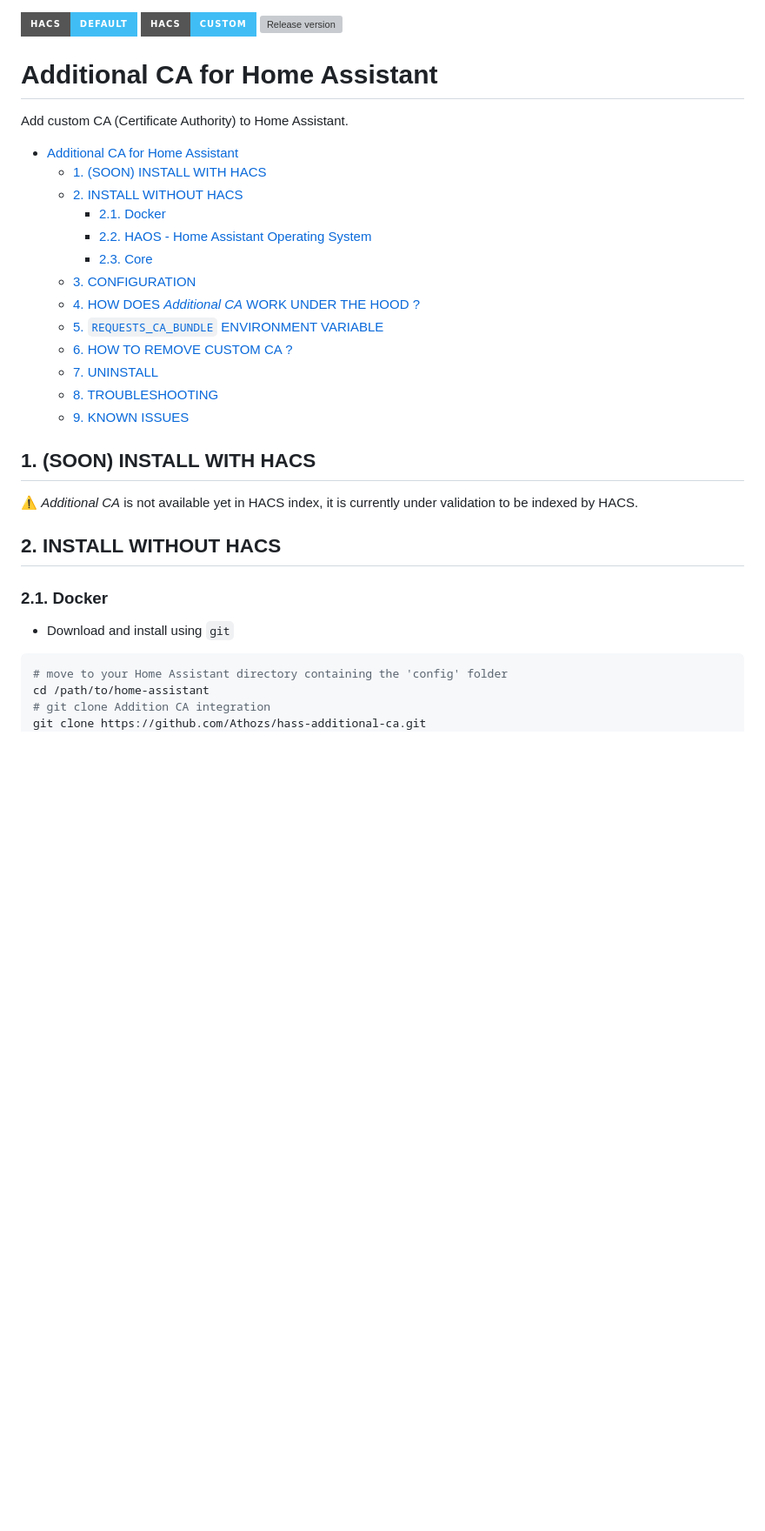
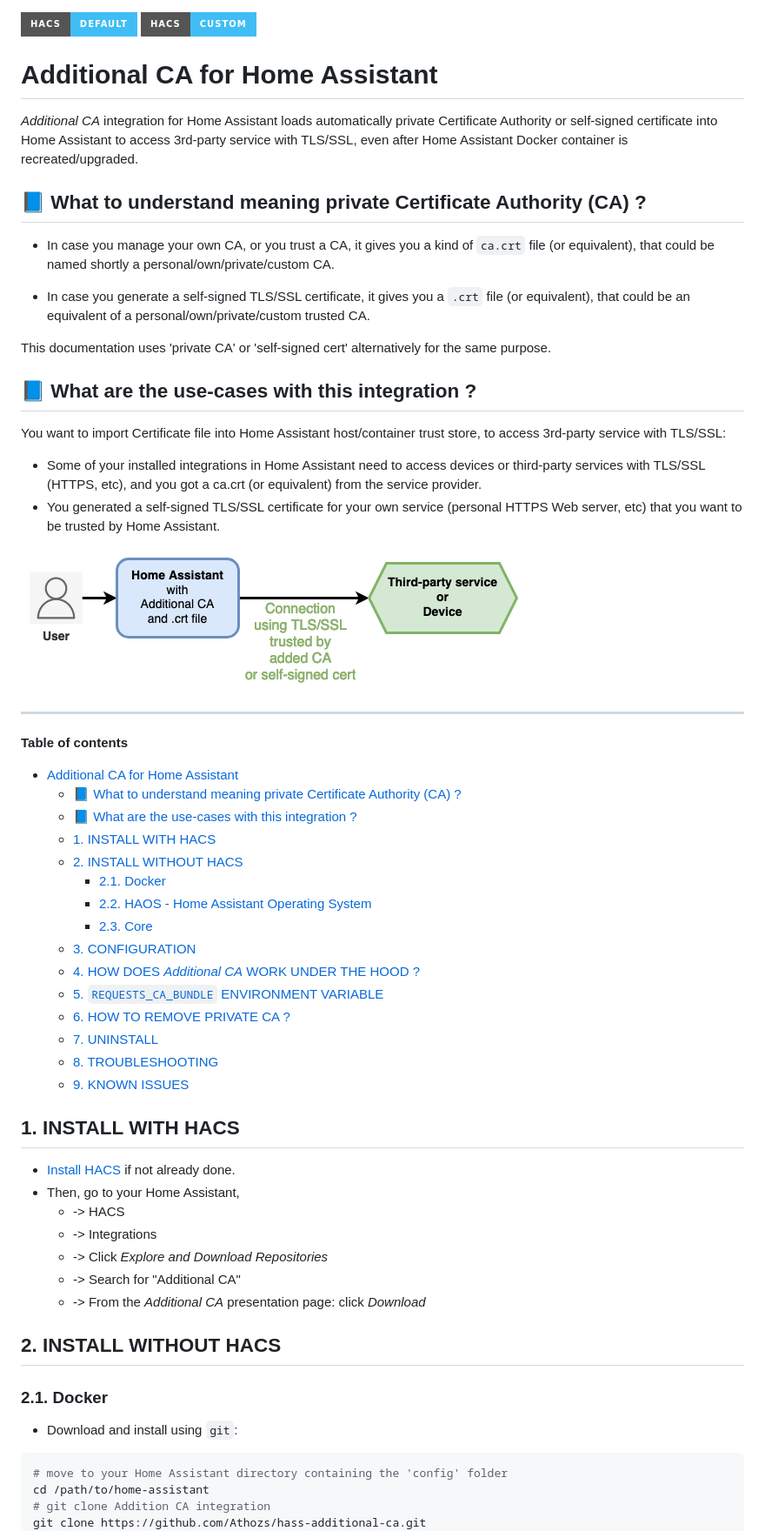
Before and after one commit to Athozs/hass-additional-ca, a Markdown page: README.md, the part around one of its changes. Shown at 87% size. Rendered like a GitHub page; pictures changed too: img/hass-additional-ca.png (added); badges without logos; blank space fills up the shorter version; grey boxes are pictures that could not be loaded.

Commit message:
Improve docs in README

````diff
--- a/README.md
+++ b/README.md
@@ -1,14 +1,40 @@
 [![hacs_badge](https://img.shields.io/badge/HACS-Default-41BDF5.svg?style=for-the-badge)](https://github.com/hacs/integration)
 [![hacs_badge](https://img.shields.io/badge/HACS-Custom-41BDF5.svg?style=for-the-badge)](https://github.com/hacs/integration)
+<!--
 [![Release version](https://img.shields.io/github/v/release/Athozs/hass-additional-ca?color=brightgreen&label=Download&style=for-the-badge)](https://github.com/Athozs/hass-additional-ca/releases/latest/download/additional_ca.zip "Download")
-
+-->
 
 # Additional CA for Home Assistant
 
-Add custom CA (Certificate Authority) to Home Assistant.
+_Additional CA_ integration for Home Assistant loads automatically private Certificate Authority or self-signed certificate into Home Assistant to access 3rd-party service with TLS/SSL, even after Home Assistant Docker container is recreated/upgraded.
+
+
+## 📘 What to understand meaning private Certificate Authority (CA) ?
+
+* In case you manage your own CA, or you trust a CA, it gives you a kind of `ca.crt` file (or equivalent), that could be named shortly a personal/own/private/custom CA.
+
+* In case you generate a self-signed TLS/SSL certificate, it gives you a `.crt` file (or equivalent), that could be an equivalent of a personal/own/private/custom trusted CA.
+
+This documentation uses 'private CA' or 'self-signed cert' alternatively for the same purpose.
+
+
+## 📘 What are the use-cases with this integration ?
+
+You want to import Certificate file into Home Assistant host/container trust store, to access 3rd-party service with TLS/SSL:
+
+* Some of your installed integrations in Home Assistant need to access devices or third-party services with TLS/SSL (HTTPS, etc), and you got a ca.crt (or equivalent) from the service provider.
+* You generated a self-signed TLS/SSL certificate for your own service (personal HTTPS Web server, etc) that you want to be trusted by Home Assistant.
+
+![](img/hass-additional-ca.png)
+
+___
+
+__Table of contents__
 
 - [Additional CA for Home Assistant](#additional-ca-for-home-assistant)
-  - [1. (SOON) INSTALL WITH HACS](#1-soon-install-with-hacs)
+  - [📘 What to understand meaning private Certificate Authority (CA) ?](#-what-to-understand-meaning-private-certificate-authority-ca-)
+  - [📘 What are the use-cases with this integration ?](#-what-are-the-use-cases-with-this-integration-)
+  - [1. INSTALL WITH HACS](#1-install-with-hacs)
   - [2. INSTALL WITHOUT HACS](#2-install-without-hacs)
     - [2.1. Docker](#21-docker)
     - [2.2. HAOS - Home Assistant Operating System](#22-haos---home-assistant-operating-system)
@@ -16,24 +42,37 @@ Add custom CA (Certificate Authority) to Home Assistant.
   - [3. CONFIGURATION](#3-configuration)
   - [4. HOW DOES _Additional CA_ WORK UNDER THE HOOD ?](#4-how-does-additional-ca-work-under-the-hood-)
   - [5. `REQUESTS_CA_BUNDLE` ENVIRONMENT VARIABLE](#5-requests_ca_bundle-environment-variable)
-  - [6. HOW TO REMOVE CUSTOM CA ?](#6-how-to-remove-custom-ca-)
+  - [6. HOW TO REMOVE PRIVATE CA ?](#6-how-to-remove-private-ca-)
   - [7. UNINSTALL](#7-uninstall)
   - [8. TROUBLESHOOTING](#8-troubleshooting)
   - [9. KNOWN ISSUES](#9-known-issues)
 
 
-## 1. (SOON) INSTALL WITH HACS
+## 1. INSTALL WITH HACS
 
-⚠️ _Additional CA_ is not available yet in HACS index, it is currently under validation to be indexed by HACS.
+* [Install HACS](https://hacs.xyz/docs/setup/prerequisites) if not already done.
+* Then, go to your Home Assistant,
+    * -> HACS
+    * -> Integrations
+    * -> Click _Explore and Download Repositories_
+    * -> Search for "Additional CA"
+    * -> From the _Additional CA_ presentation page: click _Download_
 
 <!--
+If _Additional CA_ integration is not available from HACS interface, install _Additional CA_ by adding this Github repository to HACS custom repositories:
+
 * [Install HACS](https://hacs.xyz/docs/setup/prerequisites) if not already done.
-* Go to your Home Assistant,
+* Then, go to your Home Assistant,
     * -> HACS
     * -> Integrations
-    * -> Click Explore and Download repositories
-    * -> Search for "Additional CA"
-    * -> From the _Additional CA_ presentation page: click Download
+    * -> Click the Three-dots button in top-right corner
+    * -> Custom repositories
+    * -> Fill in
+      - Repository: https://github.com/Athozs/hass-additional-ca.git
+      - Category: Integration
+    * -> Click Add
+
+![](img/hacs-custom-repo.png) ![](img/hacs-repo-box.png)
 -->
 
 
@@ -41,7 +80,7 @@ Add custom CA (Certificate Authority) to Home Assistant.
 
 ### 2.1. Docker
 
-* Download and install using `git`
+* Download and install using `git`:
 
 ```shell
 # move to your Home Assistant directory containing the 'config' folder
````
Also changed, not shown: other parts of README.md (+85 -66 lines).
